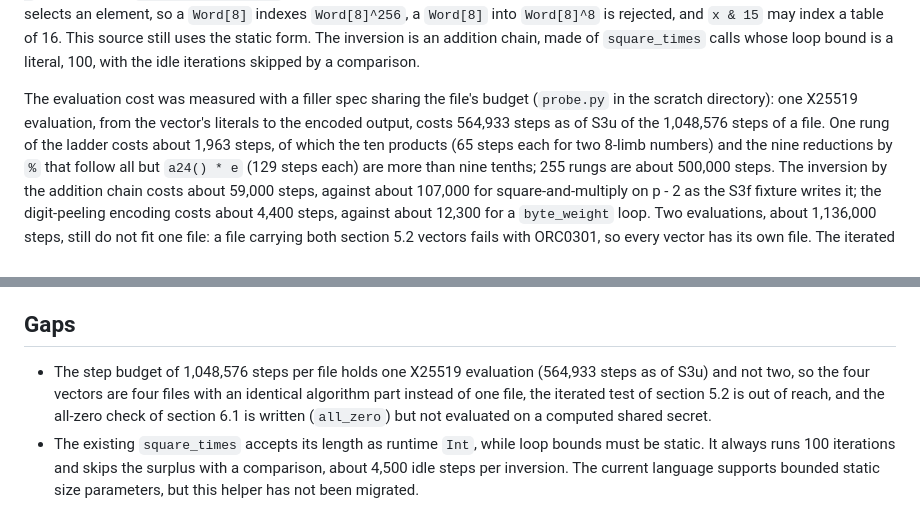
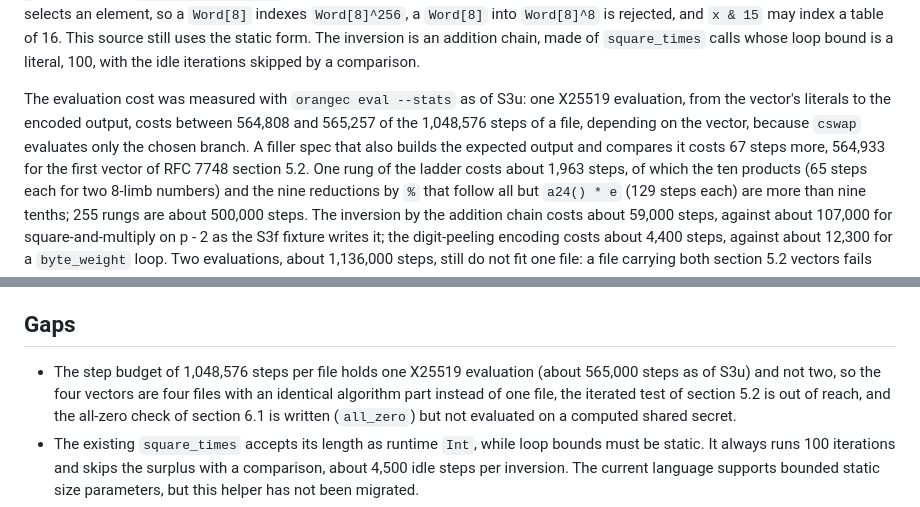
Before and after one commit to chasebryan/orange, a Markdown page: algorithms/x25519/README.md, 2 parts joined by grey strips. Drawn GitHub-style.

Commit message:
docs: X25519 cost as a measured range; 564,933 is the first vector's equality probe

```diff
--- a/algorithms/x25519/README.md
+++ b/algorithms/x25519/README.md
@@ -137,10 +137,13 @@ indexes `Word[8]^256`, a `Word[8]` into `Word[8]^8` is rejected, and
 `square_times` calls whose loop bound is a literal, 100, with the idle
 iterations skipped by a comparison.
 
-The evaluation cost was measured with a filler spec sharing the file's
-budget (`probe.py` in the scratch directory): one X25519 evaluation, from
-the vector's literals to the encoded output, costs 564,933 steps as of S3u of the
-1,048,576 steps of a file. One rung of the ladder costs about 1,963 steps,
+The evaluation cost was measured with `orangec eval --stats` as of S3u:
+one X25519 evaluation, from the vector's literals to the encoded output,
+costs between 564,808 and 565,257 of the 1,048,576 steps of a file,
+depending on the vector, because `cswap` evaluates only the chosen branch.
+A filler spec that also builds the expected output and compares it costs
+67 steps more, 564,933 for the first vector of RFC 7748 section 5.2.
+One rung of the ladder costs about 1,963 steps,
 of which the ten products (65 steps each for two 8-limb numbers) and the
 nine reductions by `%` that follow all but `a24() * e` (129 steps each) are
 more than nine tenths; 255 rungs
@@ -350,7 +353,7 @@ guarantee.
 ## Gaps
 
 - The step budget of 1,048,576 steps per file holds one X25519 evaluation
-  (564,933 steps as of S3u) and not two, so the four vectors are four files with
+  (about 565,000 steps as of S3u) and not two, so the four vectors are four files with
   an identical algorithm part instead of one file, the iterated test of
   section 5.2 is out of reach, and the all-zero check of section 6.1 is
   written (`all_zero`) but not evaluated on a computed shared secret.
```
Also changed, not shown: algorithms/README.md (+2 -1 lines).
